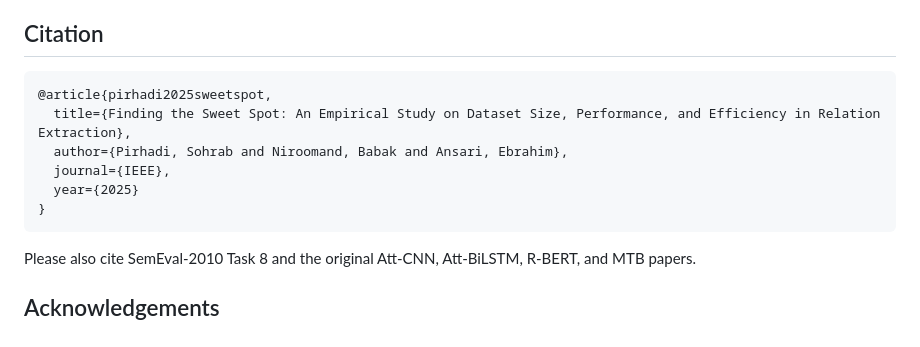
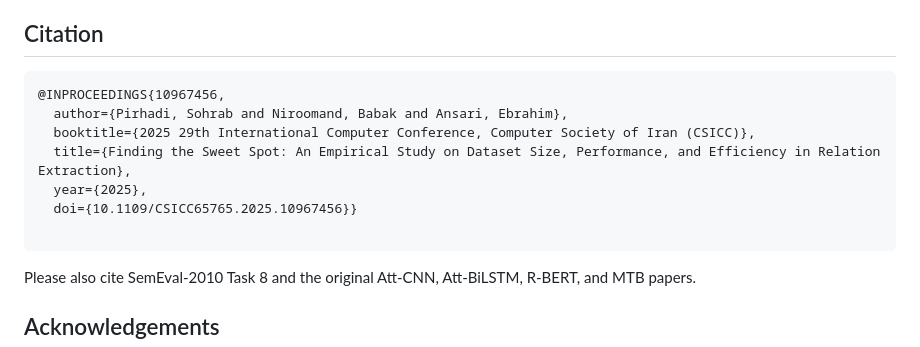
Before and after one commit to sohrab-phd/Finding-the-Sweet-Spot, a Markdown page: README.md, the part around the change. GitHub-like rendering.

Commit message:
Update citation format in README.md

````diff
--- a/README.md
+++ b/README.md
@@ -158,12 +158,13 @@ Green dotted line marks training fraction 0.5 (diminishing-returns threshold use
 ## Citation
 
 ```bibtex
-@article{pirhadi2025sweetspot,
+@INPROCEEDINGS{10967456,
+  author={Pirhadi, Sohrab and Niroomand, Babak and Ansari, Ebrahim},
+  booktitle={2025 29th International Computer Conference, Computer Society of Iran (CSICC)},
   title={Finding the Sweet Spot: An Empirical Study on Dataset Size, Performance, and Efficiency in Relation Extraction},
-  author={Pirhadi, Sohrab and Niroomand, Babak and Ansari, Ebrahim},
-  journal={IEEE},
-  year={2025}
-}
+  year={2025},
+  doi={10.1109/CSICC65765.2025.10967456}}
+
 ```
 
 Please also cite SemEval-2010 Task 8 and the original Att-CNN, Att-BiLSTM, R-BERT, and MTB papers.
````
